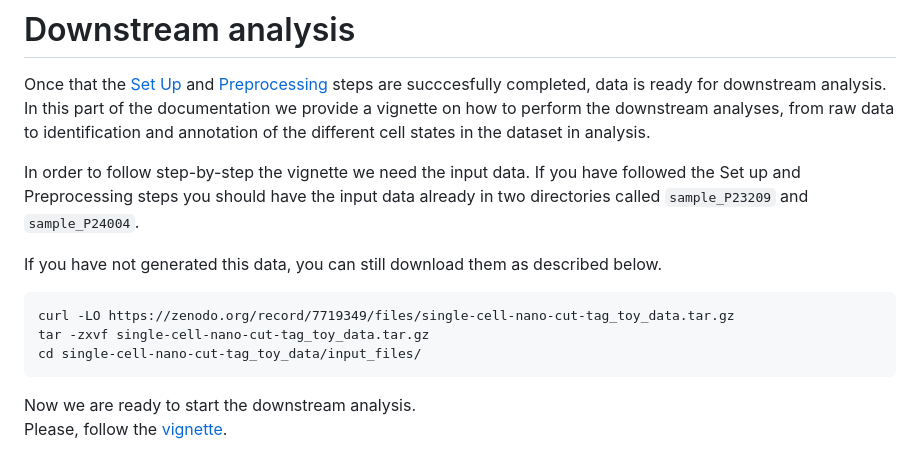
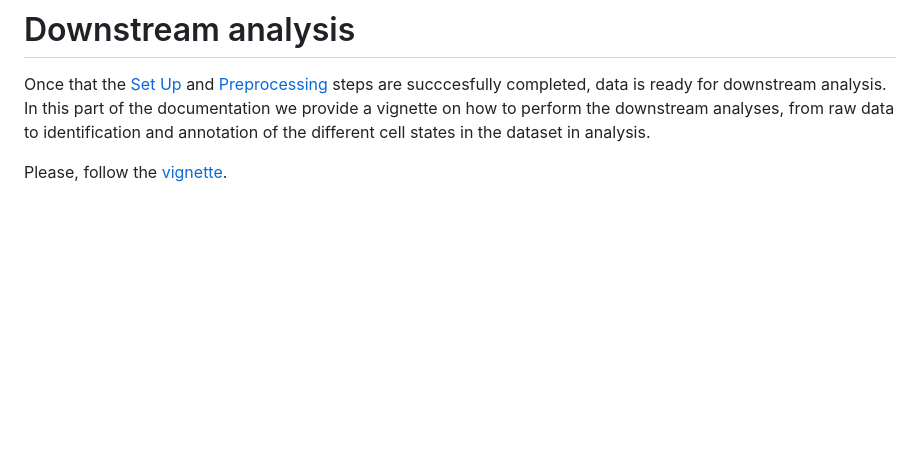
Before and after one commit to bartosovic-lab/nanoscope, a Markdown page: README.md, the part around the change. Rendered like a GitHub page; blank space fills up the shorter version.

````diff
--- a/README.md
+++ b/README.md
@@ -198,14 +198,4 @@ snakemake --snakefile workflow/Snakefile_preprocess.smk --cores 16 --profile htc
 # Downstream analysis
 Once that the [Set Up](#set-up) and [Preprocessing](#preprocessing) steps are succcesfully completed, data is ready for downstream analysis. In this part of the documentation we provide a vignette on how to perform the downstream analyses, from raw data to identification and annotation of the different cell states in the dataset in analysis.
 
-In order to follow step-by-step the vignette we need the input data. If you have followed the Set up and Preprocessing steps you should have the input data already in two directories called ```sample_P23209``` and ```sample_P24004```.
-
-If you have not generated this data, you can still download them as described below.
-```
-curl -LO https://zenodo.org/record/7719349/files/single-cell-nano-cut-tag_toy_data.tar.gz
-tar -zxvf single-cell-nano-cut-tag_toy_data.tar.gz
-cd single-cell-nano-cut-tag_toy_data/input_files/
-```
-
-Now we are ready to start the downstream analysis.\
 Please, follow the [vignette](https://fansalon.github.io/vignette_single-cell-nanoCT.html).
````
